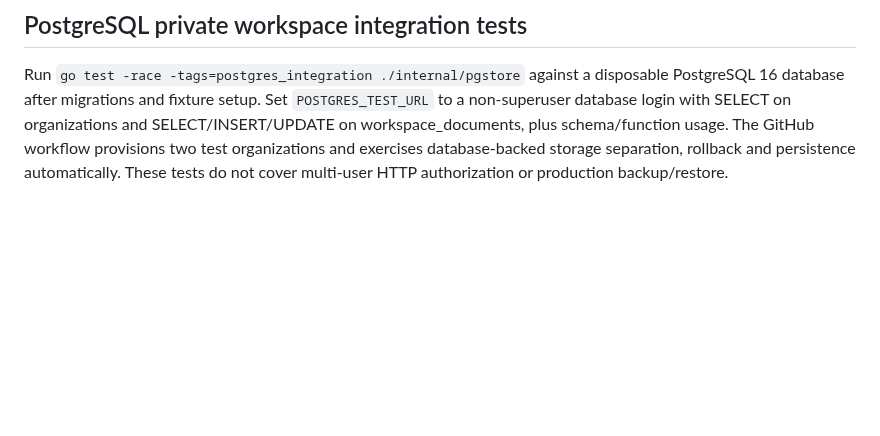
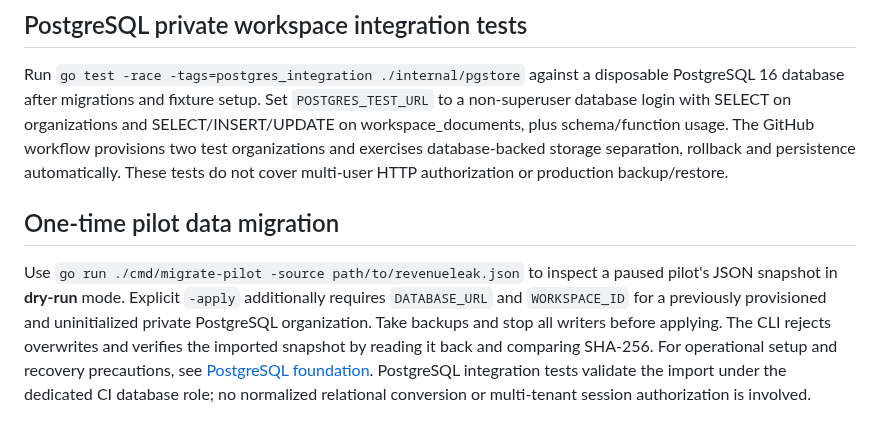
Before and after one commit to savisaluwadana/RevenueLeak-OS, a Markdown page: docs/DEVELOPMENT.md, the part around the change. GitHub-like rendering; blank space fills up the shorter version.

Commit message:
docs: add developer test and migration commands

```diff
--- a/docs/DEVELOPMENT.md
+++ b/docs/DEVELOPMENT.md
@@ -52,3 +52,7 @@ The HTTP server and scheduled scanner now depend on the `core.Repository` interf
 ## PostgreSQL private workspace integration tests
 
 Run `go test -race -tags=postgres_integration ./internal/pgstore` against a disposable PostgreSQL 16 database after migrations and fixture setup. Set `POSTGRES_TEST_URL` to a non-superuser database login with SELECT on organizations and SELECT/INSERT/UPDATE on workspace_documents, plus schema/function usage. The GitHub workflow provisions two test organizations and exercises database-backed storage separation, rollback and persistence automatically. These tests do not cover multi-user HTTP authorization or production backup/restore.
+
+## One-time pilot data migration
+
+Use `go run ./cmd/migrate-pilot -source path/to/revenueleak.json` to inspect a paused pilot's JSON snapshot in **dry-run** mode. Explicit `-apply` additionally requires `DATABASE_URL` and `WORKSPACE_ID` for a previously provisioned and uninitialized private PostgreSQL organization. Take backups and stop all writers before applying. The CLI rejects overwrites and verifies the imported snapshot by reading it back and comparing SHA-256. For operational setup and recovery precautions, see [PostgreSQL foundation](POSTGRESQL-FOUNDATION.md#one-time-import-from-an-existing-json-pilot). PostgreSQL integration tests validate the import under the dedicated CI database role; no normalized relational conversion or multi-tenant session authorization is involved.
```
